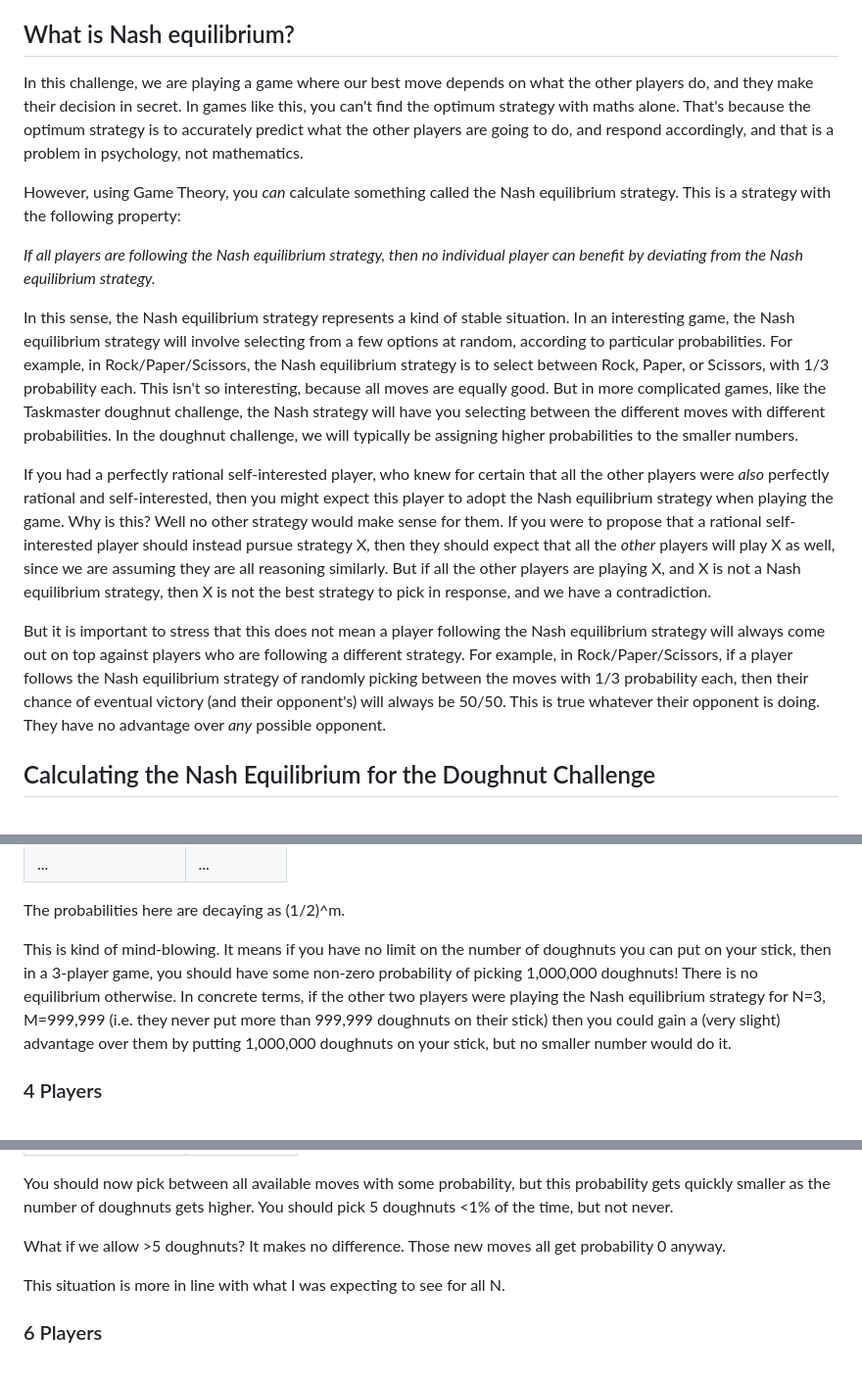
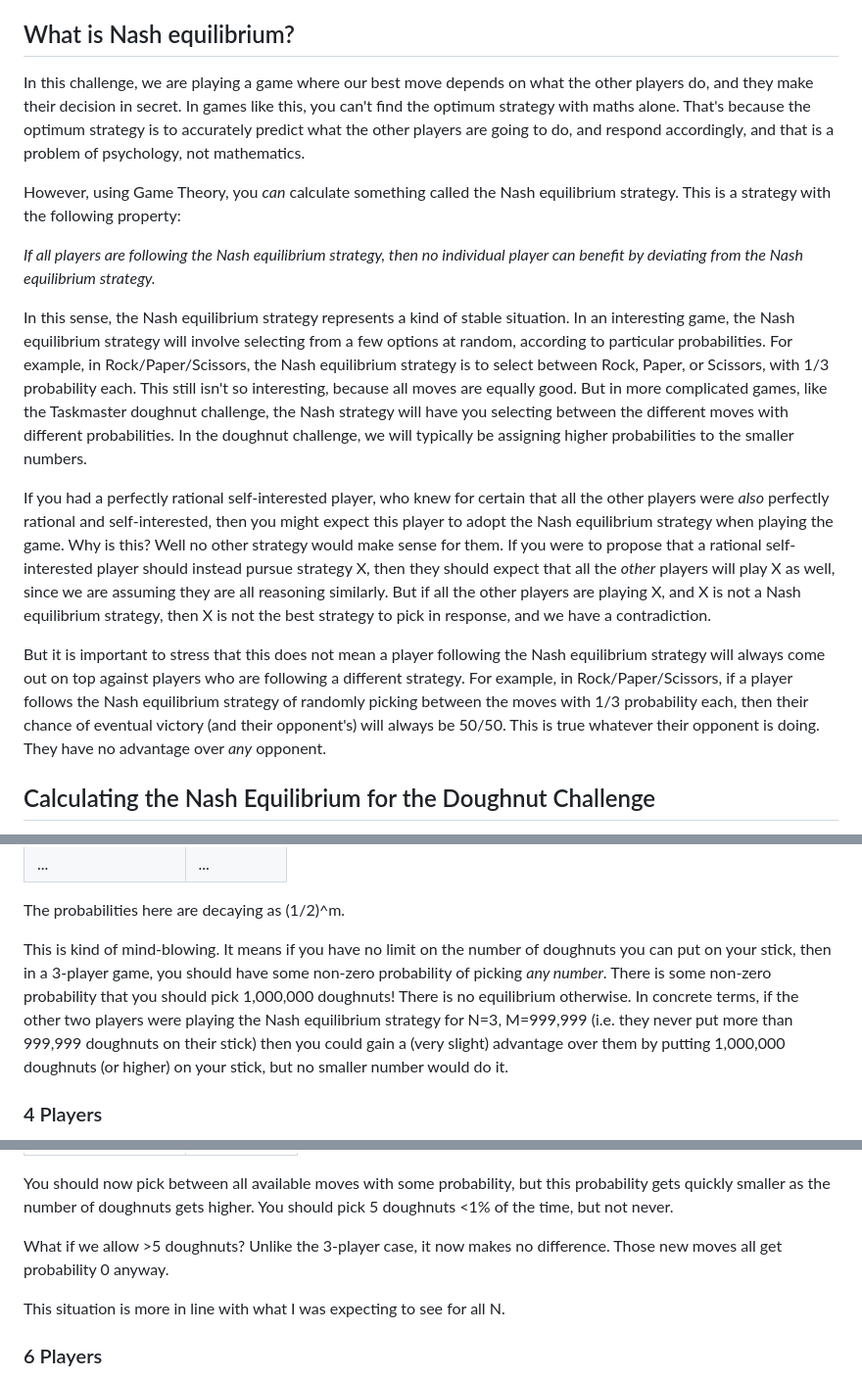
Before and after one commit to tobycrisford/taskmaster-donut-challenge, a Markdown page: Readme.md, 3 parts joined by grey strips. Shown at 98% size. Rendered like a GitHub page.

```diff
--- a/Readme.md
+++ b/Readme.md
@@ -12,17 +12,17 @@ The most interesting strategy is the Nash equilibrium strategy, calculated numer
 
 ## What is Nash equilibrium?
 
-In this challenge, we are playing a game where our best move depends on what the other players do, and they make their decision in secret. In games like this, you can't find the optimum strategy with maths alone. That's because the optimum strategy is to accurately predict what the other players are going to do, and respond accordingly, and that is a problem in psychology, not mathematics.
+In this challenge, we are playing a game where our best move depends on what the other players do, and they make their decision in secret. In games like this, you can't find the optimum strategy with maths alone. That's because the optimum strategy is to accurately predict what the other players are going to do, and respond accordingly, and that is a problem of psychology, not mathematics.
 
 However, using Game Theory, you *can* calculate something called the Nash equilibrium strategy. This is a strategy with the following property:
 
 *If all players are following the Nash equilibrium strategy, then no individual player can benefit by deviating from the Nash equilibrium strategy.*
 
-In this sense, the Nash equilibrium strategy represents a kind of stable situation. In an interesting game, the Nash equilibrium strategy will involve selecting from a few options at random, according to particular probabilities. For example, in Rock/Paper/Scissors, the Nash equilibrium strategy is to select between Rock, Paper, or Scissors, with 1/3 probability each. This isn't so interesting, because all moves are equally good. But in more complicated games, like the Taskmaster doughnut challenge, the Nash strategy will have you selecting between the different moves with different probabilities. In the doughnut challenge, we will typically be assigning higher probabilities to the smaller numbers.
+In this sense, the Nash equilibrium strategy represents a kind of stable situation. In an interesting game, the Nash equilibrium strategy will involve selecting from a few options at random, according to particular probabilities. For example, in Rock/Paper/Scissors, the Nash equilibrium strategy is to select between Rock, Paper, or Scissors, with 1/3 probability each. This still isn't so interesting, because all moves are equally good. But in more complicated games, like the Taskmaster doughnut challenge, the Nash strategy will have you selecting between the different moves with different probabilities. In the doughnut challenge, we will typically be assigning higher probabilities to the smaller numbers.
 
 If you had a perfectly rational self-interested player, who knew for certain that all the other players were *also* perfectly rational and self-interested, then you might expect this player to adopt the Nash equilibrium strategy when playing the game. Why is this? Well no other strategy would make sense for them. If you were to propose that a rational self-interested player should instead pursue strategy X, then they should expect that all the *other* players will play X as well, since we are assuming they are all reasoning similarly. But if all the other players are playing X, and X is not a Nash equilibrium strategy, then X is not the best strategy to pick in response, and we have a contradiction.
 
-But it is important to stress that this does not mean a player following the Nash equilibrium strategy will always come out on top against players who are following a different strategy. For example, in Rock/Paper/Scissors, if a player follows the Nash equilibrium strategy of randomly picking between the moves with 1/3 probability each, then their chance of eventual victory (and their opponent's) will always be 50/50. This is true whatever their opponent is doing. They have no advantage over *any* possible opponent.
+But it is important to stress that this does not mean a player following the Nash equilibrium strategy will always come out on top against players who are following a different strategy. For example, in Rock/Paper/Scissors, if a player follows the Nash equilibrium strategy of randomly picking between the moves with 1/3 probability each, then their chance of eventual victory (and their opponent's) will always be 50/50. This is true whatever their opponent is doing. They have no advantage over *any* opponent.
 
 ## Calculating the Nash Equilibrium for the Doughnut Challenge
 
@@ -98,7 +98,7 @@ We find that however large M (number of allowed doughnuts) gets, the probability
 
 The probabilities here are decaying as (1/2)^m.
 
-This is kind of mind-blowing. It means if you have no limit on the number of doughnuts you can put on your stick, then in a 3-player game, you should have some non-zero probability of picking 1,000,000 doughnuts! There is no equilibrium otherwise. In concrete terms, if the other two players were playing the Nash equilibrium strategy for N=3, M=999,999 (i.e. they never put more than 999,999 doughnuts on their stick) then you could gain a (very slight) advantage over them by putting 1,000,000 doughnuts on your stick, but no smaller number would do it.
+This is kind of mind-blowing. It means if you have no limit on the number of doughnuts you can put on your stick, then in a 3-player game, you should have some non-zero probability of picking *any number*. There is some non-zero probability that you should pick 1,000,000 doughnuts! There is no equilibrium otherwise. In concrete terms, if the other two players were playing the Nash equilibrium strategy for N=3, M=999,999 (i.e. they never put more than 999,999 doughnuts on their stick) then you could gain a (very slight) advantage over them by putting 1,000,000 doughnuts (or higher) on your stick, but no smaller number would do it.
 
 ### 4 Players
 
@@ -129,7 +129,7 @@ What about the 5-player game that they used on the show? Here are the results:
 
 You should now pick between all available moves with some probability, but this probability gets quickly smaller as the number of doughnuts gets higher. You should pick 5 doughnuts <1% of the time, but not never.
 
-What if we allow >5 doughnuts? It makes no difference. Those new moves all get probability 0 anyway.
+What if we allow >5 doughnuts? Unlike the 3-player case, it now makes no difference. Those new moves all get probability 0 anyway.
 
 This situation is more in line with what I was expecting to see for all N.
 
```
Also changed, not shown: other parts of Readme.md (+8 -8 lines).
